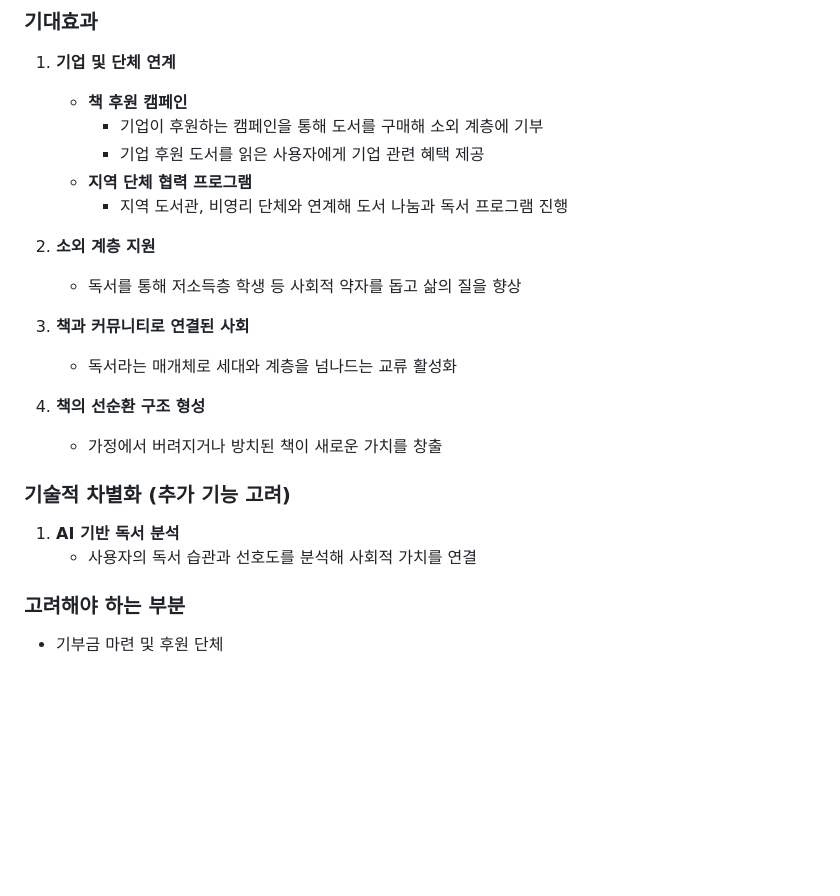
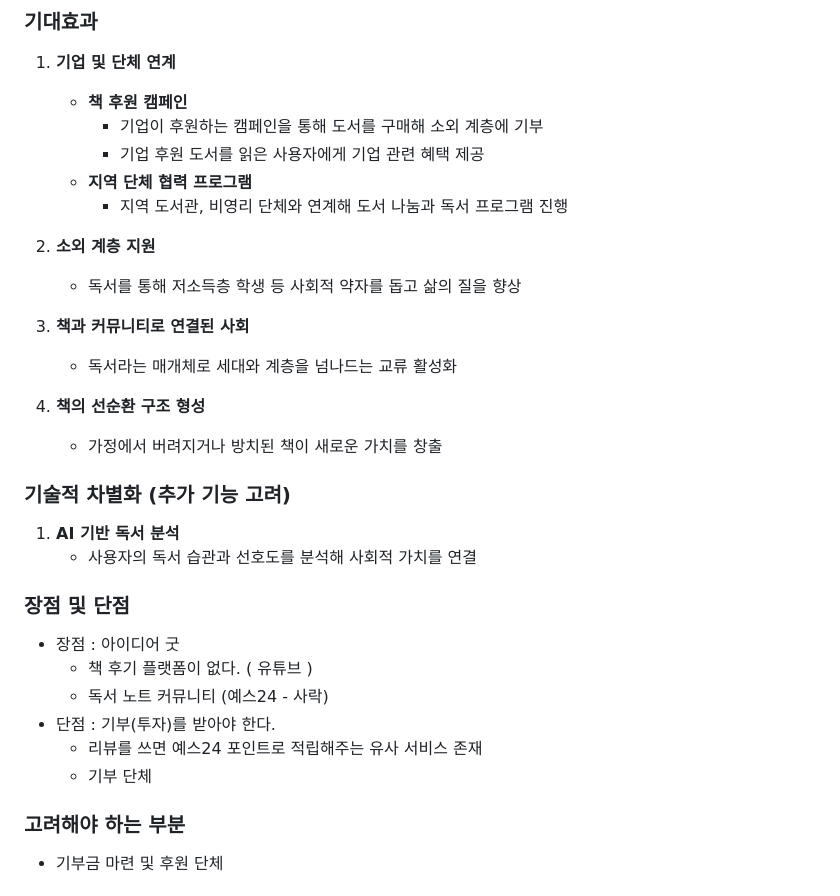
Before and after one commit to pcjo1202/SSACLE, a Markdown page: 개인평가/김희수/README.md, the part around one of its changes. GitHub-like rendering; blank space fills up the shorter version.

```diff
--- a/개인평가/김희수/README.md
+++ b/개인평가/김희수/README.md
@@ -255,11 +214,11 @@
    - **지역 단체 협력 프로그램**
      - 지역 도서관, 비영리 단체와 연계해 도서 나눔과 독서 프로그램 진행
 
-1. **소외 계층 지원**
+2. **소외 계층 지원**
    - 독서를 통해 저소득층 학생 등 사회적 약자를 돕고 삶의 질을 향상
-1. **책과 커뮤니티로 연결된 사회**
+3. **책과 커뮤니티로 연결된 사회**
    - 독서라는 매개체로 세대와 계층을 넘나드는 교류 활성화
-1. **책의 선순환 구조 형성**
+4. **책의 선순환 구조 형성**
    - 가정에서 버려지거나 방치된 책이 새로운 가치를 창출
 
 ### 기술적 차별화 (추가 기능 고려)
@@ -267,6 +226,15 @@
 1. **AI 기반 독서 분석**
    - 사용자의 독서 습관과 선호도를 분석해 사회적 가치를 연결
 
+### 장점 및 단점
+
+- 장점 : 아이디어 굿
+  - 책 후기 플랫폼이 없다. ( 유튜브 )
+  - 독서 노트 커뮤니티 (예스24 - 사락)
+- 단점 : 기부(투자)를 받아야 한다.
+  - 리뷰를 쓰면 예스24 포인트로 적립해주는 유사 서비스 존재
+  - 기부 단체
+
 ### 고려해야 하는 부분
 
 - 기부금 마련 및 후원 단체
```
Also changed, not shown: other parts of 개인평가/김희수/README.md (+0 -41 lines).
